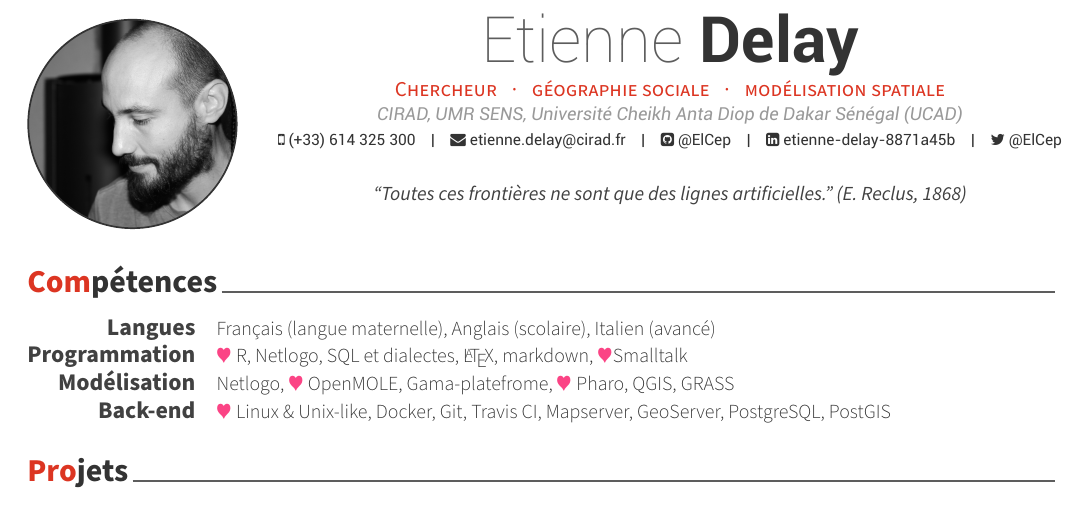
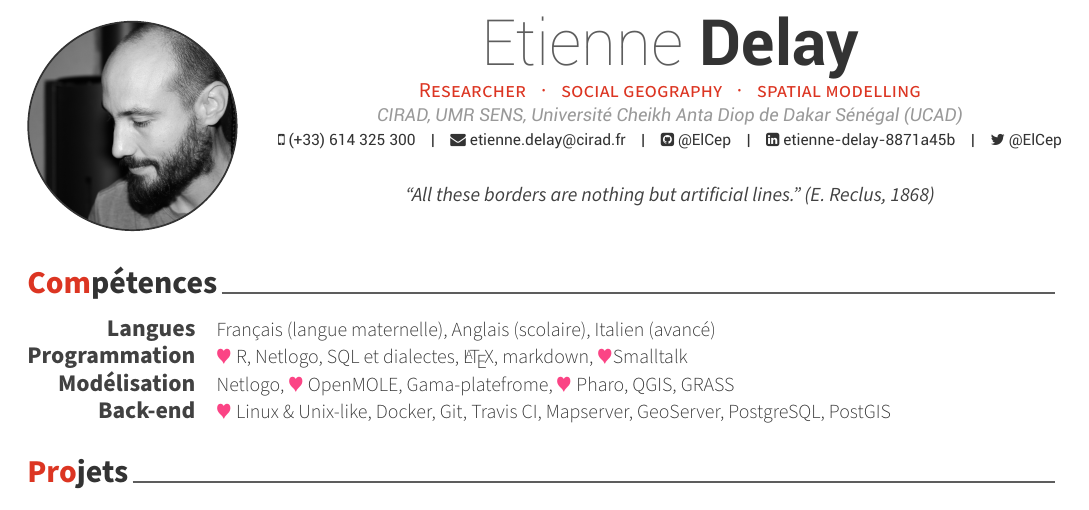
Before and after one commit to ElCep/curriculum_vitae, a LaTeX CV (delay_cv.tex): part of page 1 of 9, cut so that both start at the same text. Compiled offline with XeLaTeX.

Commit message:
Translation main

```diff
--- a/delay_cv.tex
+++ b/delay_cv.tex
@@ -54,7 +54,7 @@
 % Available options: circle|rectangle,edge/noedge,left/right
 \photo{profile.jpg}
 \name{Etienne}{Delay}
-\position{Chercheur {\enskip\cdotp\enskip} géographie sociale {\enskip\cdotp\enskip} modélisation spatiale}
+\position{Researcher {\enskip\cdotp\enskip} social geography {\enskip\cdotp\enskip} spatial modelling}
 \address{CIRAD, UMR SENS, Université Cheikh Anta Diop de Dakar
 Sénégal (UCAD)}
 
@@ -74,7 +74,7 @@ Sénégal (UCAD)}
 % \googlescholar{bsbLYdsAAAAJ&hl}{}
 % \extrainfo{extra informations}
 
-\quote{``Toutes ces frontières ne sont que des lignes artificielles." (E. Reclus, 1868)}
+\quote{``All these borders are nothing but artificial lines." (E. Reclus, 1868)}
 
 
 %-------------------------------------------------------------------------------
```
